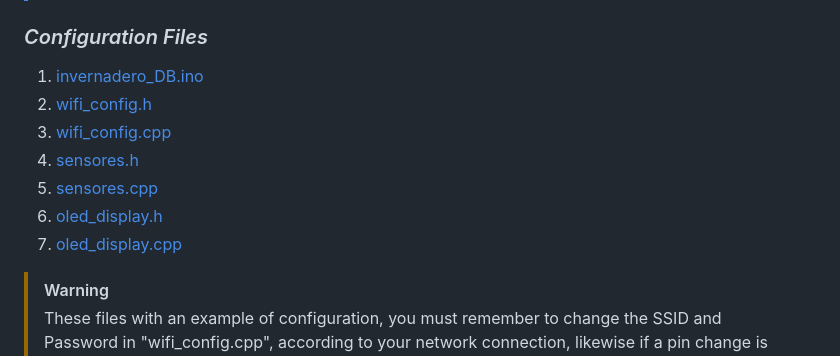
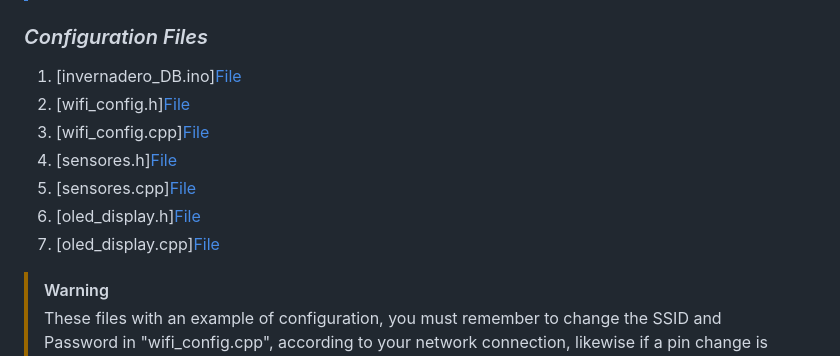
Before and after one commit to RinoxCraft/Projects-Unicauca, a Markdown page: Arduino-Proyects/GreenHouse-DataBase/Readme.md, the part around the change. Rendered like a GitHub page.

```diff
--- a/Arduino-Proyects/GreenHouse-DataBase/Readme.md
+++ b/Arduino-Proyects/GreenHouse-DataBase/Readme.md
@@ -59,12 +59,12 @@ To configure the Software we will use Arduino IDE in which we will program our c
 > [!NOTE]
 > With this we verify that we will be able to receive data from the sensors and project them on an Oled screen, in order to later increase the other components and make changes to the Software
 ### _Configuration Files_
-1. [invernadero_DB.ino](https://github.com/RinoxCraft/Projects-Unicauca/blob/e8c7efa60e7ab383742886479653b3628bbd8f25/Arduino-Proyects/GreenHouse-DataBase/Arduino%20IDE%20Files/Invernadero_DB.ino)
-2. [wifi_config.h](https://github.com/RinoxCraft/Projects-Unicauca/blob/9b75d8906a1ee6bf3aeb0e856dc602c0ccd65110/Arduino-Proyects/GreenHouse-DataBase/Arduino%20IDE%20Files/wifi_config.h)
-3. [wifi_config.cpp](https://github.com/RinoxCraft/Projects-Unicauca/blob/9b75d8906a1ee6bf3aeb0e856dc602c0ccd65110/Arduino-Proyects/GreenHouse-DataBase/Arduino%20IDE%20Files/wifi_config.cpp)
-4. [sensores.h](https://github.com/RinoxCraft/Projects-Unicauca/blob/9b75d8906a1ee6bf3aeb0e856dc602c0ccd65110/Arduino-Proyects/GreenHouse-DataBase/Arduino%20IDE%20Files/sensores.h)
-5. [sensores.cpp](https://github.com/RinoxCraft/Projects-Unicauca/blob/9b75d8906a1ee6bf3aeb0e856dc602c0ccd65110/Arduino-Proyects/GreenHouse-DataBase/Arduino%20IDE%20Files/sensores.cpp)
-6. [oled_display.h](https://github.com/RinoxCraft/Projects-Unicauca/blob/9b75d8906a1ee6bf3aeb0e856dc602c0ccd65110/Arduino-Proyects/GreenHouse-DataBase/Arduino%20IDE%20Files/oled_display.h)
-7. [oled_display.cpp](https://github.com/RinoxCraft/Projects-Unicauca/blob/9b75d8906a1ee6bf3aeb0e856dc602c0ccd65110/Arduino-Proyects/GreenHouse-DataBase/Arduino%20IDE%20Files/oled_display.cpp)
+1. [invernadero_DB.ino][File](https://github.com/RinoxCraft/Projects-Unicauca/blob/e8c7efa60e7ab383742886479653b3628bbd8f25/Arduino-Proyects/GreenHouse-DataBase/Arduino%20IDE%20Files/Invernadero_DB.ino)
+2. [wifi_config.h][File](https://github.com/RinoxCraft/Projects-Unicauca/blob/9b75d8906a1ee6bf3aeb0e856dc602c0ccd65110/Arduino-Proyects/GreenHouse-DataBase/Arduino%20IDE%20Files/wifi_config.h)
+3. [wifi_config.cpp][File](https://github.com/RinoxCraft/Projects-Unicauca/blob/9b75d8906a1ee6bf3aeb0e856dc602c0ccd65110/Arduino-Proyects/GreenHouse-DataBase/Arduino%20IDE%20Files/wifi_config.cpp)
+4. [sensores.h][File](https://github.com/RinoxCraft/Projects-Unicauca/blob/9b75d8906a1ee6bf3aeb0e856dc602c0ccd65110/Arduino-Proyects/GreenHouse-DataBase/Arduino%20IDE%20Files/sensores.h)
+5. [sensores.cpp][File](https://github.com/RinoxCraft/Projects-Unicauca/blob/9b75d8906a1ee6bf3aeb0e856dc602c0ccd65110/Arduino-Proyects/GreenHouse-DataBase/Arduino%20IDE%20Files/sensores.cpp)
+6. [oled_display.h][File](https://github.com/RinoxCraft/Projects-Unicauca/blob/9b75d8906a1ee6bf3aeb0e856dc602c0ccd65110/Arduino-Proyects/GreenHouse-DataBase/Arduino%20IDE%20Files/oled_display.h)
+7. [oled_display.cpp][File](https://github.com/RinoxCraft/Projects-Unicauca/blob/9b75d8906a1ee6bf3aeb0e856dc602c0ccd65110/Arduino-Proyects/GreenHouse-DataBase/Arduino%20IDE%20Files/oled_display.cpp)
 > [!WARNING]
 > These files with an example of configuration, you must remember to change the SSID and Password in "wifi_config.cpp", according to your network connection, likewise if a pin change is made other than that established in the code it is advisable to change it
```
